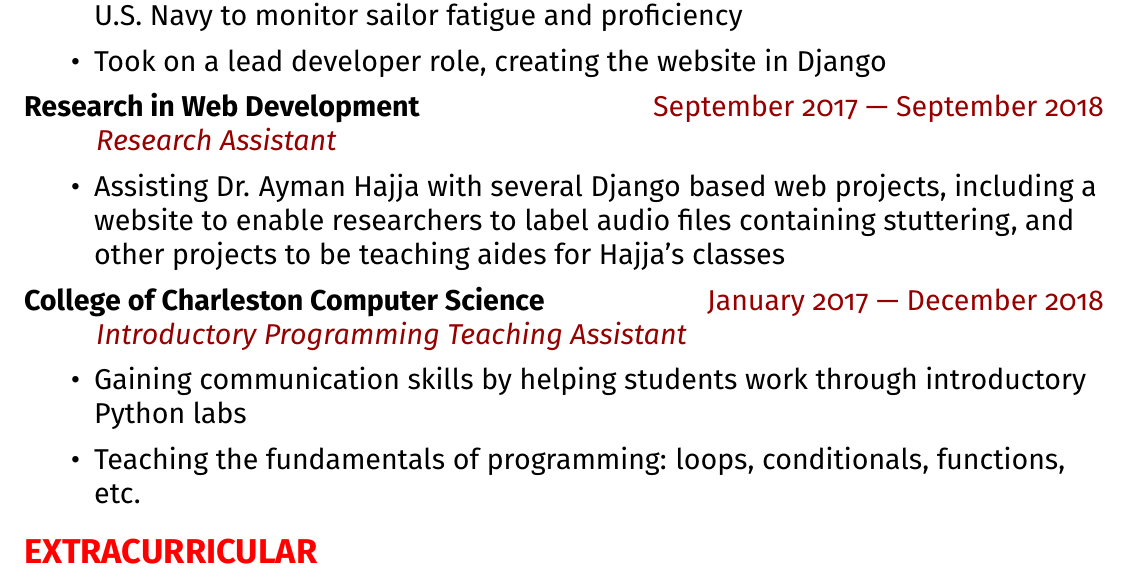
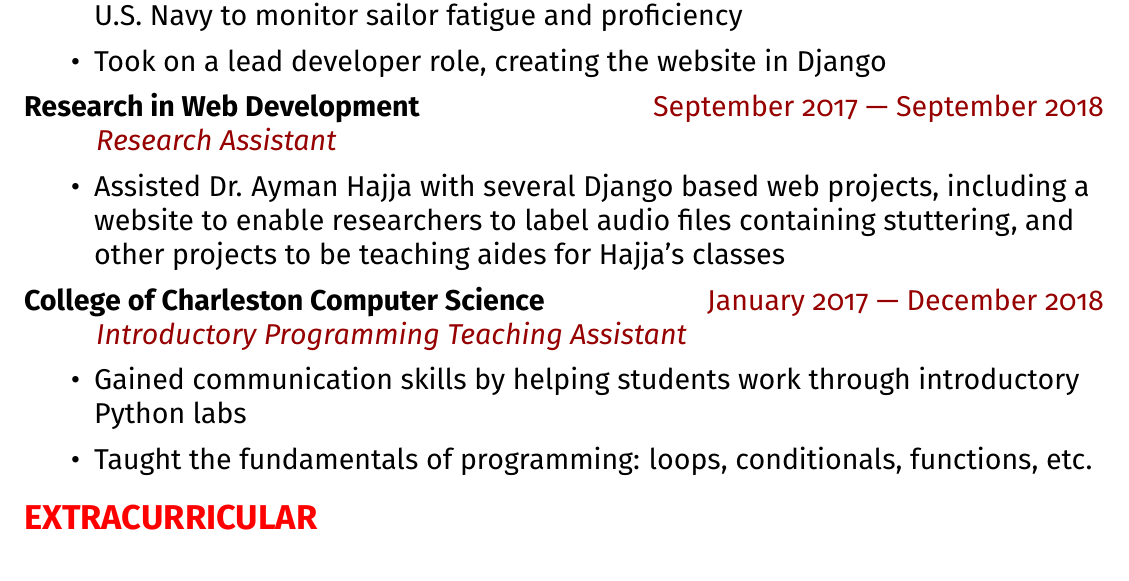
Before and after one commit to grifffin/Resume, a LaTeX CV (resume.tex): part of the page, cut so that both start at the same text. Compiled offline with pdfLaTeX.

Commit message:
Fix a tense issue with jobs I no longer work.

```diff
--- a/resume.tex
+++ b/resume.tex
@@ -113,7 +113,7 @@
   }
 
   \begin{itemize}[itemsep=0pt, topsep=2pt]
-    \item{Assisting Dr. Ayman Hajja with several Django based web projects, including a website to enable researchers to label audio files containing stuttering, and other projects to be teaching aides for Hajja’s classes}
+    \item{Assisted Dr. Ayman Hajja with several Django based web projects, including a website to enable researchers to label audio files containing stuttering, and other projects to be teaching aides for Hajja’s classes}
   \end{itemize}
 
 
@@ -128,8 +128,8 @@
   }
 
   \begin{itemize}[itemsep=0pt, topsep=2pt]
-    \item{Gaining communication skills by helping students work through introductory Python labs}
-    \item{Teaching the fundamentals of programming: loops, conditionals, functions, etc.}
+    \item{Gained communication skills by helping students work through introductory Python labs}
+    \item{Taught the fundamentals of programming: loops, conditionals, functions, etc.}
   \end{itemize}
 
 
```
Also changed, not shown: resume.pdf.
